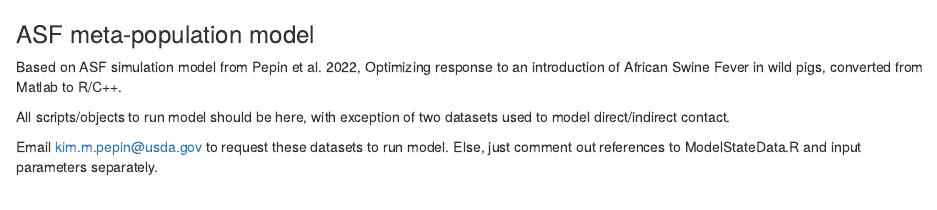
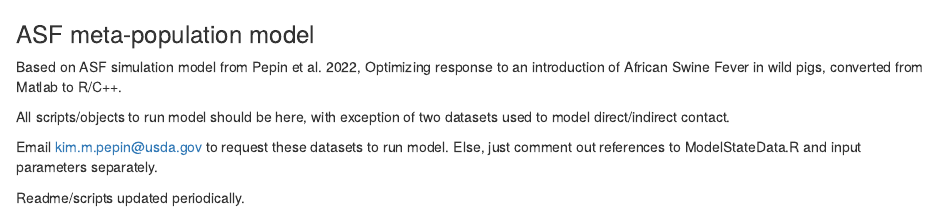
Before and after one commit to kchalkowski/ASF_optimal_radius, an R Markdown document (Readme.Rmd): the page in a window 1100 px wide, from its top. Rendered offline with R 4.5, knitr and Pandoc, with nearby package versions.

Commit message:
remade updated readme

```diff
--- a/Readme.Rmd
+++ b/Readme.Rmd
@@ -5,3 +5,5 @@ Based on ASF simulation model from Pepin et al. 2022, Optimizing response to an
 All scripts/objects to run model should be here, with exception of two datasets used to model direct/indirect contact.
 
 Email kim.m.pepin@usda.gov to request these datasets to run model. Else, just comment out references to ModelStateData.R and input parameters separately.
+
+Readme/scripts updated periodically.
```
